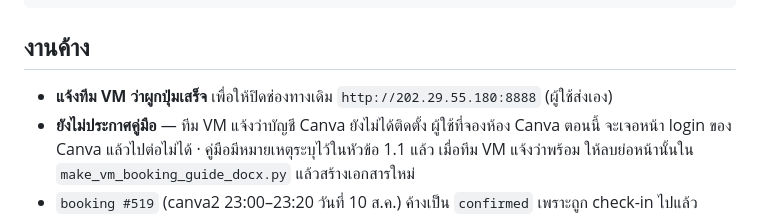
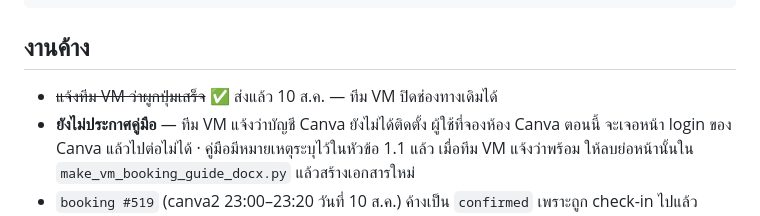
Before and after one commit to azimuthotg/reserv, a Markdown page: doc/progress-2026-08-10.md, the part around the change. Rendered like a GitHub page.

```diff
--- a/doc/progress-2026-08-10.md
+++ b/doc/progress-2026-08-10.md
@@ -107,7 +107,7 @@ prod /room/canva/               → มี arcvm.npu.ac.th, คำเตือ
 
 ## งานค้าง
 
-- **แจ้งทีม VM ว่าผูกปุ่มเสร็จ** เพื่อให้ปิดช่องทางเดิม `http://202.29.55.180:8888` (ผู้ใช้ส่งเอง)
+- ~~แจ้งทีม VM ว่าผูกปุ่มเสร็จ~~ ✅ ส่งแล้ว 10 ส.ค. — ทีม VM ปิดช่องทางเดิมได้
 - **ยังไม่ประกาศคู่มือ** — ทีม VM แจ้งว่าบัญชี Canva ยังไม่ได้ติดตั้ง ผู้ใช้ที่จองห้อง Canva ตอนนี้
   จะเจอหน้า login ของ Canva แล้วไปต่อไม่ได้ · คู่มือมีหมายเหตุระบุไว้ในหัวข้อ 1.1 แล้ว
   เมื่อทีม VM แจ้งว่าพร้อม ให้ลบย่อหน้านั้นใน `make_vm_booking_guide_docx.py` แล้วสร้างเอกสารใหม่
```
Also changed, not shown: CLAUDE.md (+2 -2 lines).
